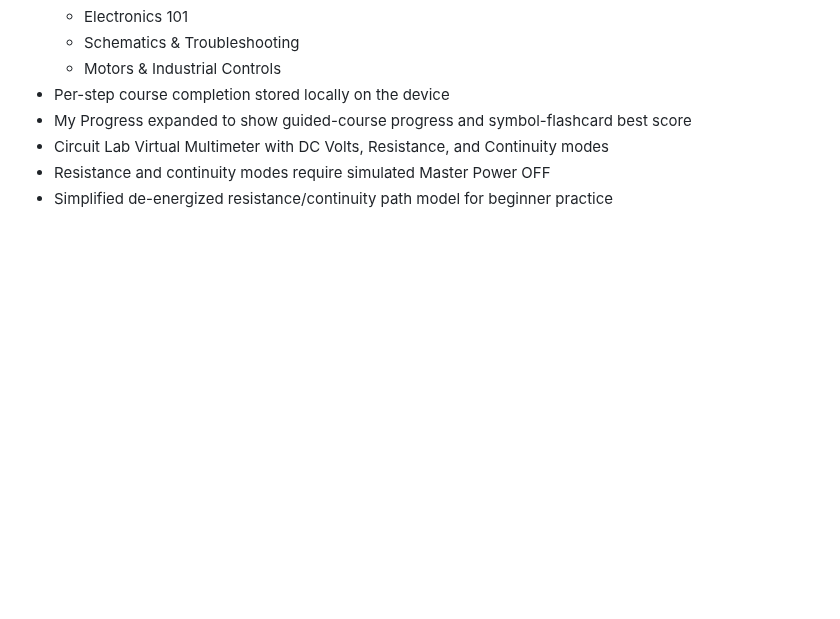
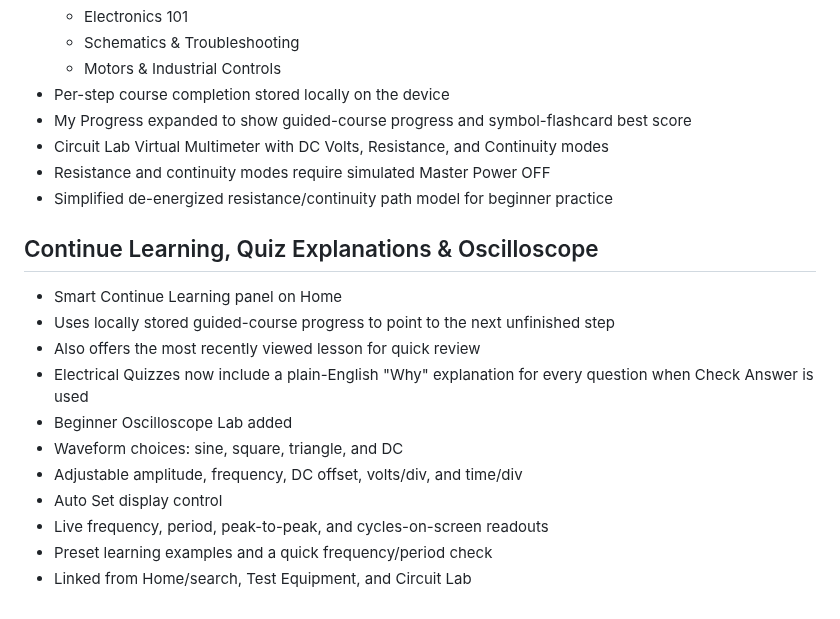
Before and after one commit to comctx/Electrical-Solar-Explorer, a Markdown page: Electrical_Solar_Explorer_ROADMAP.md, the part around the change. Drawn GitHub-style; blank space fills up the shorter version.

Commit message:
Add continue learning quiz explanations and oscilloscope upgrades

```diff
--- a/Electrical_Solar_Explorer_ROADMAP.md
+++ b/Electrical_Solar_Explorer_ROADMAP.md
@@ -614,3 +614,17 @@ A DONCO-BAYCITY™ App
 - Circuit Lab Virtual Multimeter with DC Volts, Resistance, and Continuity modes
 - Resistance and continuity modes require simulated Master Power OFF
 - Simplified de-energized resistance/continuity path model for beginner practice
+
+
+## Continue Learning, Quiz Explanations & Oscilloscope
+- Smart Continue Learning panel on Home
+- Uses locally stored guided-course progress to point to the next unfinished step
+- Also offers the most recently viewed lesson for quick review
+- Electrical Quizzes now include a plain-English "Why" explanation for every question when Check Answer is used
+- Beginner Oscilloscope Lab added
+- Waveform choices: sine, square, triangle, and DC
+- Adjustable amplitude, frequency, DC offset, volts/div, and time/div
+- Auto Set display control
+- Live frequency, period, peak-to-peak, and cycles-on-screen readouts
+- Preset learning examples and a quick frequency/period check
+- Linked from Home/search, Test Equipment, and Circuit Lab
```
